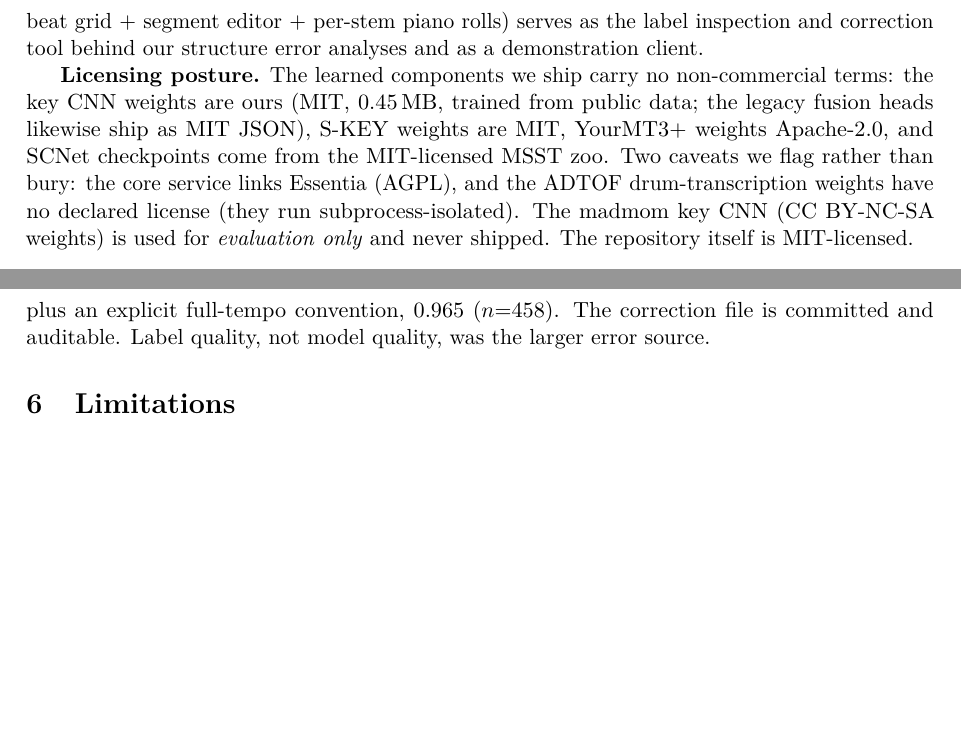
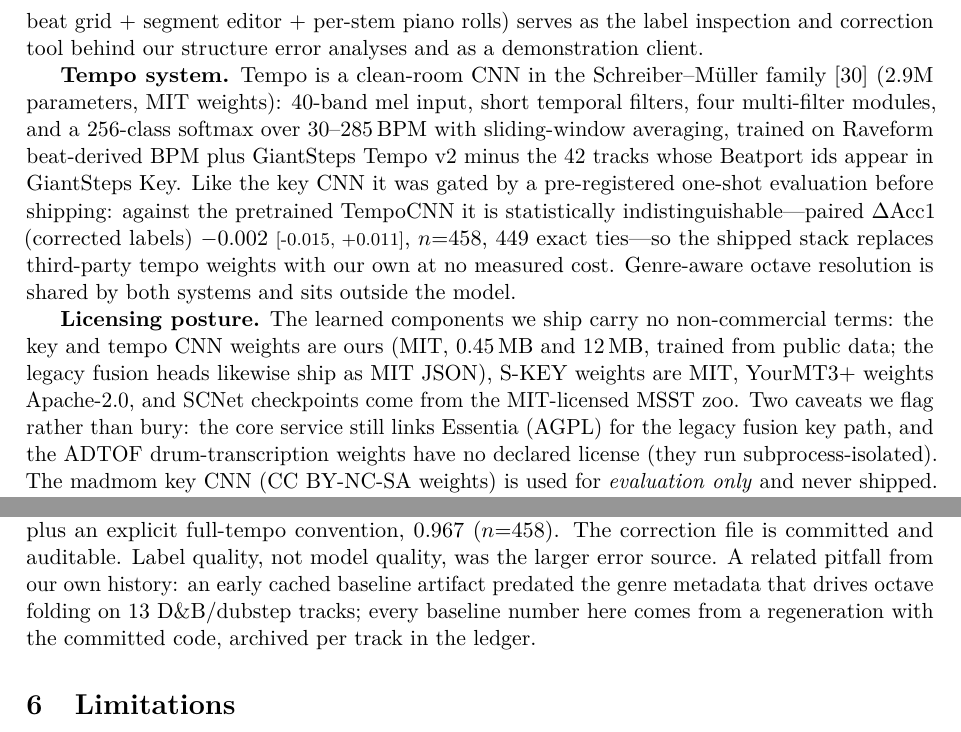
Before and after one commit to jhurliman/jams, a LaTeX paper (paper/arxiv/main.tex): two parts of pages 4 and 11 of 14 before the commit and two parts of pages 4 and 11 of 15 after it, joined at a grey line, cut so that both start at the same text, the shorter picture padded with empty space. Compiled offline with pdfLaTeX.

Commit message:
paper: tempo row = shipped MIT CNN (0.967/0.919), gate result, baseline regeneration pitfall
Coordinated update flagged by the review pass: Table 1 tempo row, new
Tempo-system paragraph (architecture family, corpus, one-shot gate
dAcc1 -0.002 [-0.015,+0.011] n=458), licensing paragraph (tempo weights
ours; Essentia caveat narrowed to the legacy fusion key path), pitfalls
tempo numbers updated to the shipped stack + stale-baseline-artifact
lesson. All numbers trace to the TP1 verdict in EXPERIMENTS.md.

Co-Authored-By: Claude Fable 5 <noreply@anthropic.com>

```diff
--- a/paper/arxiv/main.tex
+++ b/paper/arxiv/main.tex
@@ -210,13 +210,26 @@ Table~\ref{tab:system} summarizes the shipped configuration. A companion web app
 inspection and correction tool behind our structure error analyses and as a
 demonstration client.
 
+\textbf{Tempo system.} Tempo is a clean-room CNN in the Schreiber--M\"uller
+family~\citep{schreiber2018tempocnn} (2.9M parameters, MIT weights): 40-band mel input,
+short temporal filters, four multi-filter modules, and a 256-class softmax over
+30--285\,BPM with sliding-window averaging, trained on Raveform beat-derived BPM plus
+GiantSteps~Tempo~v2 minus the 42 tracks whose Beatport ids appear in GiantSteps~Key.
+Like the key CNN it was gated by a pre-registered one-shot evaluation before shipping:
+against the pretrained TempoCNN it is statistically indistinguishable---paired
+$\Delta$Acc1 (corrected labels) $-0.002$ \ci{-0.015}{+0.011}, $n{=}458$, 449 exact
+ties---so the shipped stack replaces third-party tempo weights with our own at no
+measured cost. Genre-aware octave resolution is shared by both systems and sits outside
+the model.
+
 \textbf{Licensing posture.} The learned components we ship carry no non-commercial
-terms: the key CNN weights are ours (MIT, 0.45\,MB, trained from public data; the
-legacy fusion heads likewise ship as MIT JSON), S-KEY weights are MIT, YourMT3+ weights
-Apache-2.0, and SCNet checkpoints come from the MIT-licensed MSST zoo. Two caveats we flag rather than bury: the core
-service links Essentia (AGPL), and the ADTOF drum-transcription weights have no
-declared license (they run subprocess-isolated). The madmom key CNN (CC~BY-NC-SA
-weights) is used for \emph{evaluation only} and never shipped. The repository itself is
+terms: the key and tempo CNN weights are ours (MIT, 0.45\,MB and 12\,MB, trained from
+public data; the legacy fusion heads likewise ship as MIT JSON), S-KEY weights are MIT,
+YourMT3+ weights Apache-2.0, and SCNet checkpoints come from the MIT-licensed MSST zoo.
+Two caveats we flag rather than bury: the core service still links Essentia (AGPL) for
+the legacy fusion key path, and the ADTOF drum-transcription weights have no declared
+license (they run subprocess-isolated). The madmom key CNN (CC~BY-NC-SA weights) is
+used for \emph{evaluation only} and never shipped. The repository itself is
 MIT-licensed.
 
 \section{Evaluation protocol}
@@ -594,10 +607,14 @@ quantization is a stylistic transform and defaults to off.
 
 \textbf{Tempo ground truth.} The GiantSteps~Key tempo labels are wrong for half-time
 genres (drum\,\&\,bass labeled ${\sim}87$ where the played tempo is ${\sim}174$). With
-raw labels our tempo stack scores 0.921 Acc1; with corrections curated from the
+raw labels our tempo stack scores 0.919 Acc1; with corrections curated from the
 GiantSteps~Tempo~v2 re-annotation~\citep{schreiber2018crowd} plus an explicit
-full-tempo convention, 0.965 ($n{=}458$). The correction file is committed and
-auditable. Label quality, not model quality, was the larger error source.
+full-tempo convention, 0.967 ($n{=}458$). The correction file is committed and
+auditable. Label quality, not model quality, was the larger error source. A related
+pitfall from our own history: an early cached baseline artifact predated the genre
+metadata that drives octave folding on 13 D\&B/dubstep tracks; every baseline number
+here comes from a regeneration with the committed code, archived per track in the
+ledger.
 
 \section{Limitations}
 \label{sec:limitations}
```
Also changed, not shown: paper/arxiv/main.pdf, paper/arxiv/main.tex (2 more changed lines).
